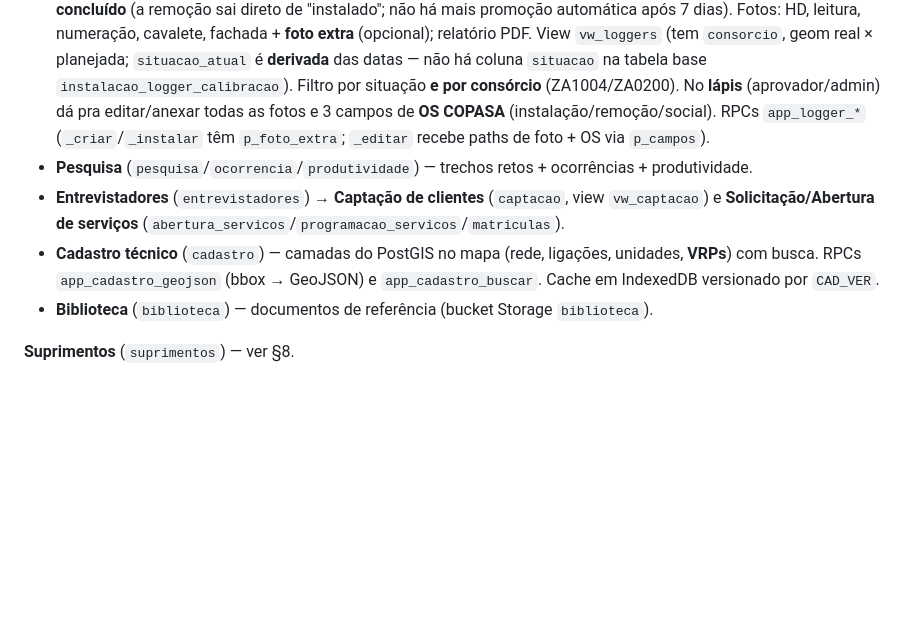
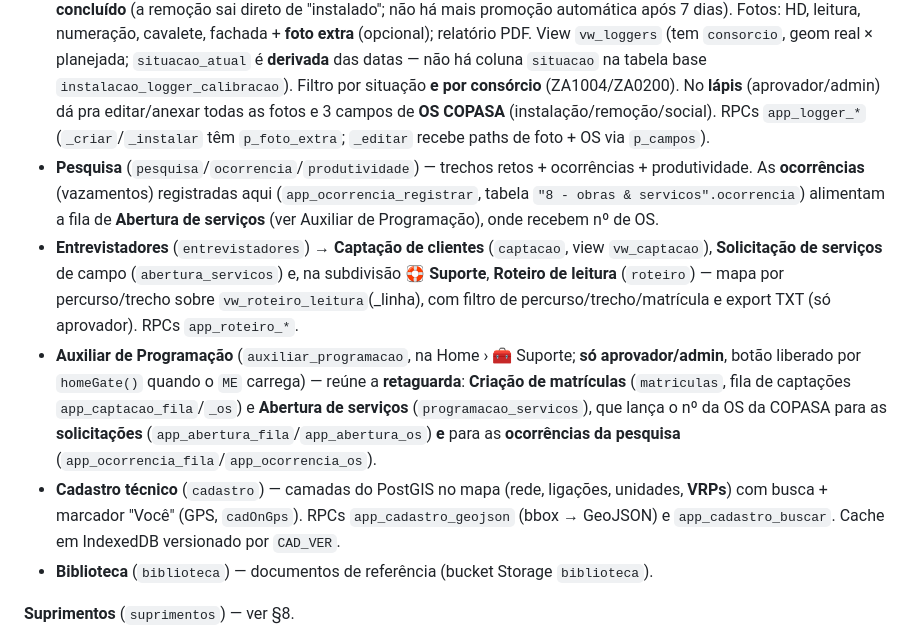
Before and after one commit to sirio369/aguasmg, a Markdown page: CLAUDE.md, the part around the change. Rendered like a GitHub page; blank space fills up the shorter version.

Commit message:
docs(CLAUDE.md): mapa de modulos atualizado (Auxiliar de Programacao, Roteiro de leitura, ocorrencias na abertura, Voce no cadastro)
Co-Authored-By: Claude Opus 4.8 <noreply@anthropic.com>

```diff
--- a/CLAUDE.md
+++ b/CLAUDE.md
@@ -163,11 +163,22 @@ pwa/
   campos de **OS COPASA** (instalação/remoção/social). RPCs `app_logger_*` (`_criar`/`_instalar` têm
   `p_foto_extra`; `_editar` recebe paths de foto + OS via `p_campos`).
 - **Pesquisa** (`pesquisa`/`ocorrencia`/`produtividade`) — trechos retos + ocorrências + produtividade.
-- **Entrevistadores** (`entrevistadores`) → **Captação de clientes** (`captacao`, view `vw_captacao`)
-  e **Solicitação/Abertura de serviços** (`abertura_servicos`/`programacao_servicos`/`matriculas`).
+  As **ocorrências** (vazamentos) registradas aqui (`app_ocorrencia_registrar`, tabela
+  `"8 - obras & servicos".ocorrencia`) alimentam a fila de **Abertura de serviços** (ver Auxiliar de
+  Programação), onde recebem nº de OS.
+- **Entrevistadores** (`entrevistadores`) → **Captação de clientes** (`captacao`, view `vw_captacao`),
+  **Solicitação de serviços** de campo (`abertura_servicos`) e, na subdivisão **🛟 Suporte**,
+  **Roteiro de leitura** (`roteiro`) — mapa por percurso/trecho sobre `vw_roteiro_leitura`(_linha),
+  com filtro de percurso/trecho/matrícula e export TXT (só aprovador). RPCs `app_roteiro_*`.
+- **Auxiliar de Programação** (`auxiliar_programacao`, na Home › 🧰 Suporte; **só aprovador/admin**,
+  botão liberado por `homeGate()` quando o `ME` carrega) — reúne a **retaguarda**:
+  **Criação de matrículas** (`matriculas`, fila de captações `app_captacao_fila`/`_os`) e
+  **Abertura de serviços** (`programacao_servicos`), que lança o nº da OS da COPASA para as
+  **solicitações** (`app_abertura_fila`/`app_abertura_os`) **e** para as **ocorrências da pesquisa**
+  (`app_ocorrencia_fila`/`app_ocorrencia_os`).
 - **Cadastro técnico** (`cadastro`) — camadas do PostGIS no mapa (rede, ligações, unidades, **VRPs**)
-  com busca. RPCs `app_cadastro_geojson` (bbox → GeoJSON) e `app_cadastro_buscar`. Cache em IndexedDB
-  versionado por `CAD_VER`.
+  com busca + marcador "Você" (GPS, `cadOnGps`). RPCs `app_cadastro_geojson` (bbox → GeoJSON) e
+  `app_cadastro_buscar`. Cache em IndexedDB versionado por `CAD_VER`.
 - **Biblioteca** (`biblioteca`) — documentos de referência (bucket Storage `biblioteca`).
 
 **Suprimentos** (`suprimentos`) — ver §8.
```
